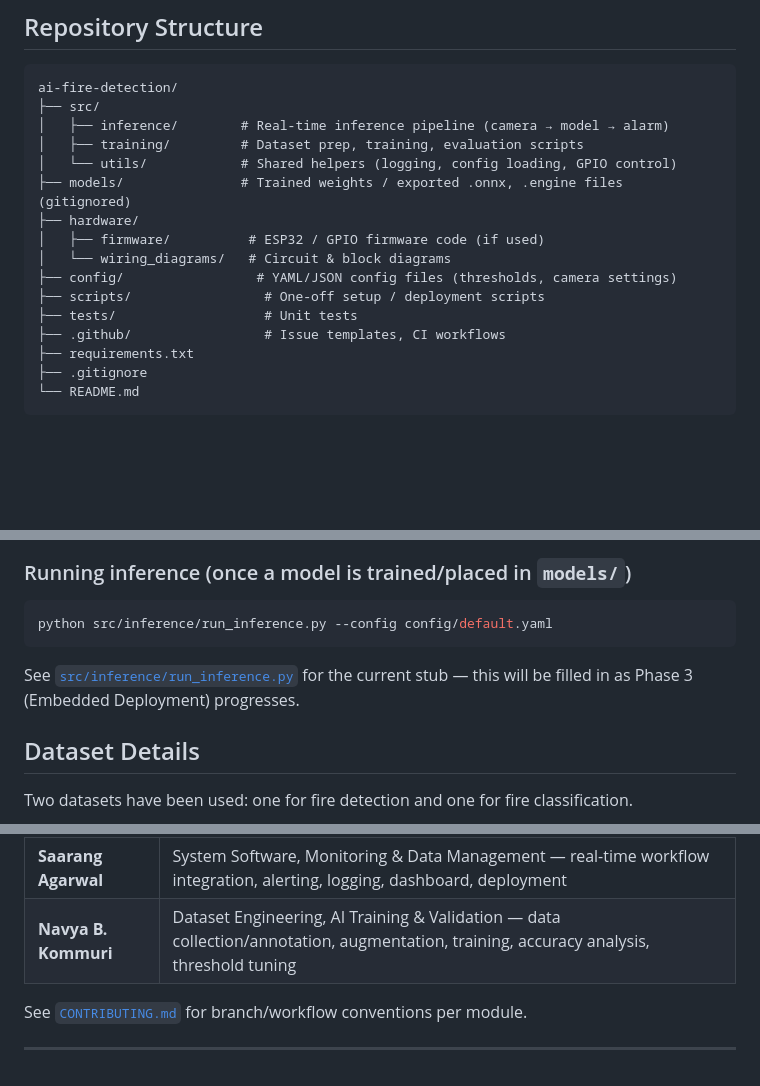
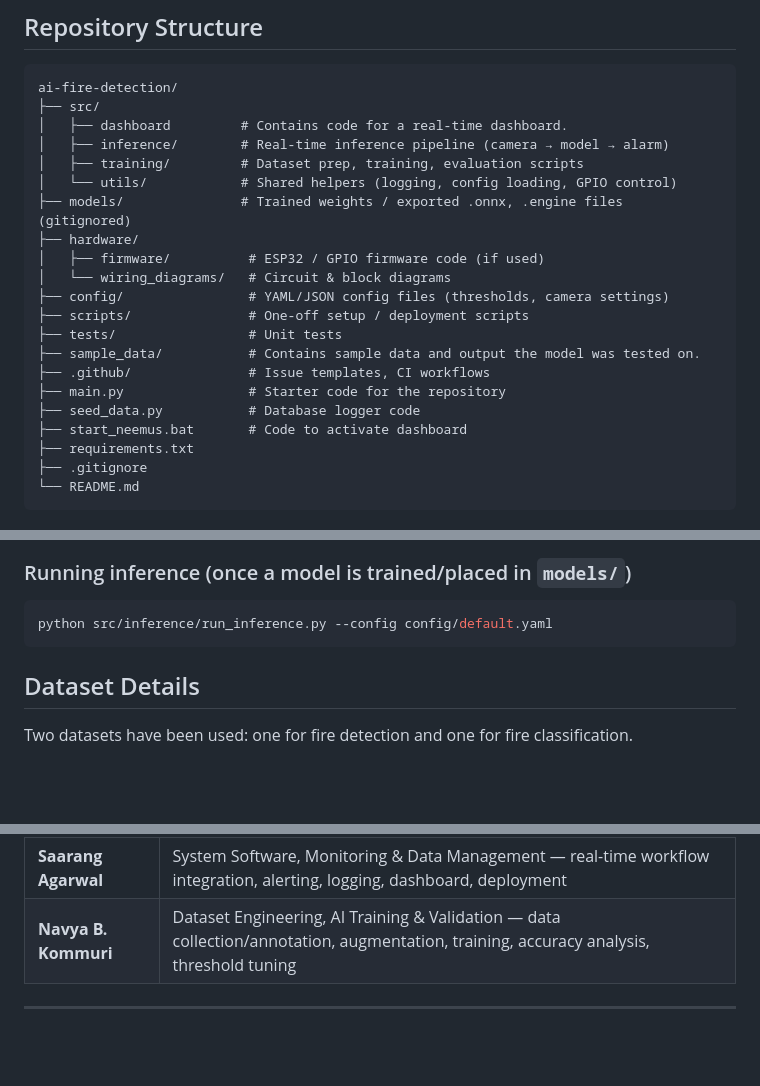
Before and after one commit to navya-1927/neemus-ai-fire-detection, a Markdown page: README.md, 3 parts joined by grey strips. GitHub-like rendering; blank space fills up the shorter version.

````diff
--- a/README.md
+++ b/README.md
@@ -83,6 +83,7 @@ Wiring diagram: [`hardware/wiring_diagrams/`](hardware/wiring_diagrams/).
 ```
 ai-fire-detection/
 ├── src/
+│   ├── dashboard         # Contains code for a real-time dashboard.
 │   ├── inference/        # Real-time inference pipeline (camera → model → alarm)
 │   ├── training/         # Dataset prep, training, evaluation scripts
 │   └── utils/            # Shared helpers (logging, config loading, GPIO control)
@@ -90,10 +91,14 @@ ai-fire-detection/
 ├── hardware/
 │   ├── firmware/          # ESP32 / GPIO firmware code (if used)
 │   └── wiring_diagrams/   # Circuit & block diagrams
-├── config/                 # YAML/JSON config files (thresholds, camera settings)
-├── scripts/                 # One-off setup / deployment scripts
-├── tests/                   # Unit tests
-├── .github/                 # Issue templates, CI workflows
+├── config/                # YAML/JSON config files (thresholds, camera settings)
+├── scripts/               # One-off setup / deployment scripts
+├── tests/                 # Unit tests
+├── sample_data/           # Contains sample data and output the model was tested on.
+├── .github/               # Issue templates, CI workflows
+├── main.py                # Starter code for the repository
+├── seed_data.py           # Database logger code
+├── start_neemus.bat       # Code to activate dashboard
 ├── requirements.txt
 ├── .gitignore
 └── README.md
@@ -128,8 +133,6 @@ Download and unzip the fire detection and classification datasets from HuggingFa
 ```bash
 python src/inference/run_inference.py --config config/default.yaml
 ```
-
-See [`src/inference/run_inference.py`](src/inference/run_inference.py) for the current stub — this will be filled in as Phase 3 (Embedded Deployment) progresses.
 
 ## Dataset Details
 
@@ -182,6 +185,4 @@ train/test/val split:
 | **Saarang Agarwal** | System Software, Monitoring & Data Management — real-time workflow integration, alerting, logging, dashboard, deployment |
 | **Navya B. Kommuri** | Dataset Engineering, AI Training & Validation — data collection/annotation, augmentation, training, accuracy analysis, threshold tuning |
 
-See [`CONTRIBUTING.md`](CONTRIBUTING.md) for branch/workflow conventions per module.
-
 ---
````
